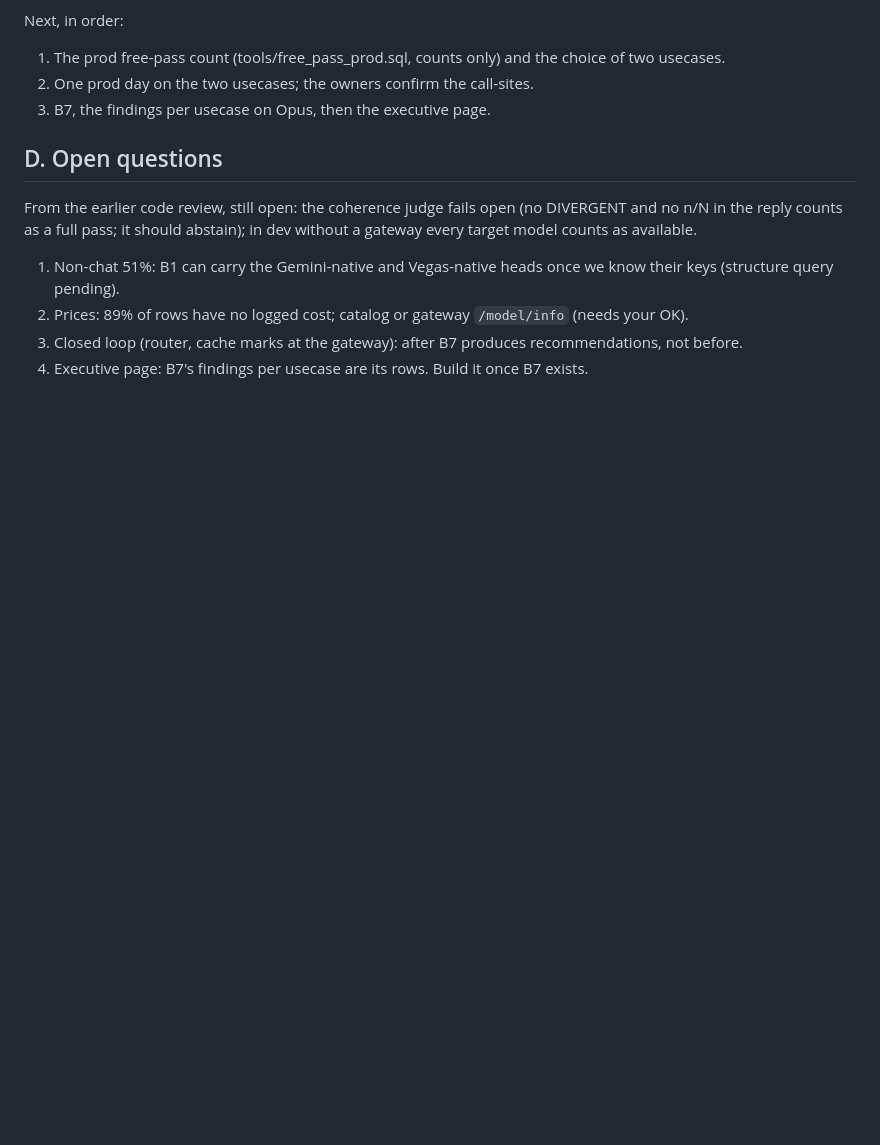
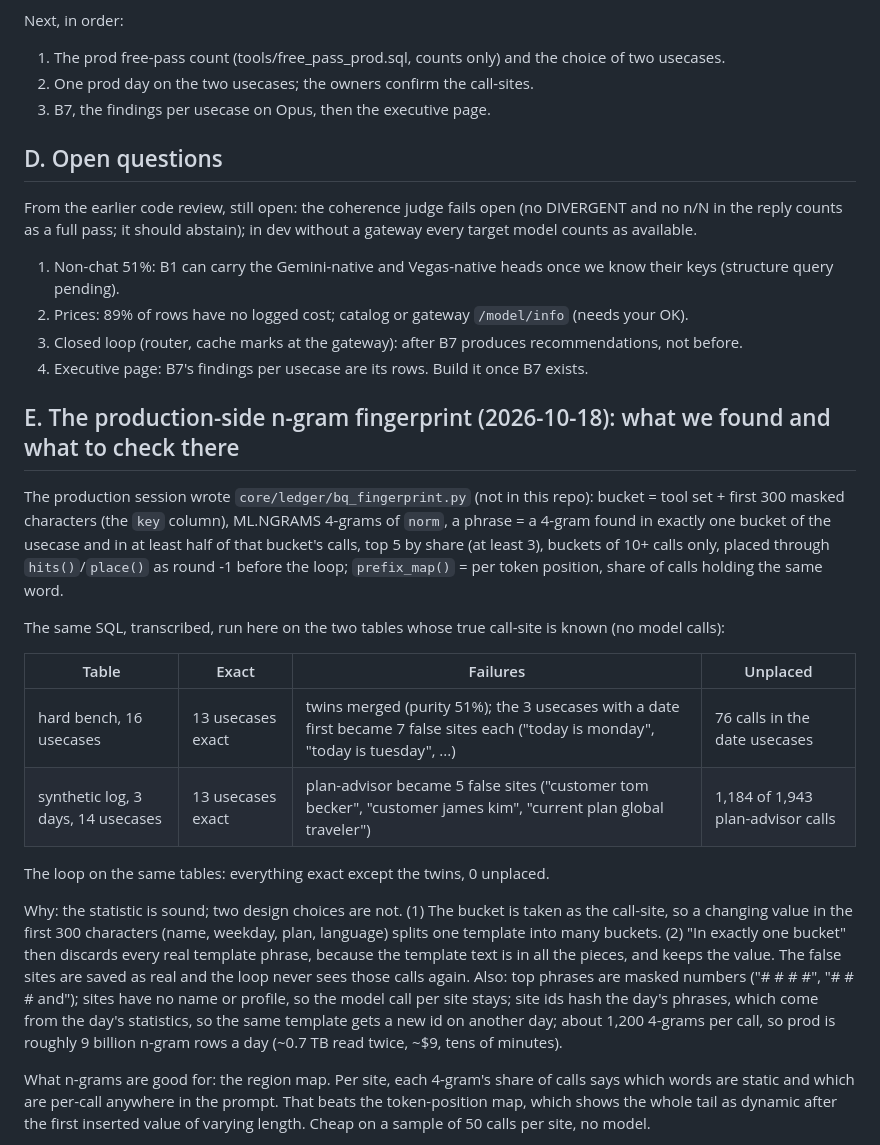
Before and after one commit to gladius/ta-ng, a Markdown page: FLOW.md, the part around one of its changes. GitHub-like rendering; blank space fills up the shorter version.

```diff
--- a/FLOW.md
+++ b/FLOW.md
@@ -104,3 +104,33 @@ as a full pass; it should abstain); in dev without a gateway every target model
 2. Prices: 89% of rows have no logged cost; catalog or gateway `/model/info` (needs your OK).
 3. Closed loop (router, cache marks at the gateway): after B7 produces recommendations, not before.
 4. Executive page: B7's findings per usecase are its rows. Build it once B7 exists.
+
+## E. The production-side n-gram fingerprint (2026-10-18): what we found and what to check there
+
+The production session wrote `core/ledger/bq_fingerprint.py` (not in this repo): bucket = tool set + first 300 masked
+characters (the `key` column), ML.NGRAMS 4-grams of `norm`, a phrase = a 4-gram found in exactly one bucket of the
+usecase and in at least half of that bucket's calls, top 5 by share (at least 3), buckets of 10+ calls only, placed
+through `hits()`/`place()` as round -1 before the loop; `prefix_map()` = per token position, share of calls holding
+the same word.
+
+The same SQL, transcribed, run here on the two tables whose true call-site is known (no model calls):
+
+| Table | Exact | Failures | Unplaced |
+|---|---|---|---|
+| hard bench, 16 usecases | 13 usecases exact | twins merged (purity 51%); the 3 usecases with a date first became 7 false sites each ("today is monday", "today is tuesday", ...) | 76 calls in the date usecases |
+| synthetic log, 3 days, 14 usecases | 13 usecases exact | plan-advisor became 5 false sites ("customer tom becker", "customer james kim", "current plan global traveler") | 1,184 of 1,943 plan-advisor calls |
+
+The loop on the same tables: everything exact except the twins, 0 unplaced.
+
+Why: the statistic is sound; two design choices are not. (1) The bucket is taken as the call-site, so a changing value
+in the first 300 characters (name, weekday, plan, language) splits one template into many buckets. (2) "In exactly one
+bucket" then discards every real template phrase, because the template text is in all the pieces, and keeps the value.
+The false sites are saved as real and the loop never sees those calls again. Also: top phrases are masked numbers
+("# # # #", "# # # and"); sites have no name or profile, so the model call per site stays; site ids hash the day's
+phrases, which come from the day's statistics, so the same template gets a new id on another day; about 1,200 4-grams
+per call, so prod is roughly 9 billion n-gram rows a day (~0.7 TB read twice, ~$9, tens of minutes).
+
+What n-grams are good for: the region map. Per site, each 4-gram's share of calls says which words are static and
+which are per-call anywhere in the prompt. That beats the token-position map, which shows the whole tail as dynamic
+after the first inserted value of varying length. Cheap on a sample of 50 calls per site, no model.
+
```
Also changed, not shown: other parts of FLOW.md (+54 -0 lines).
